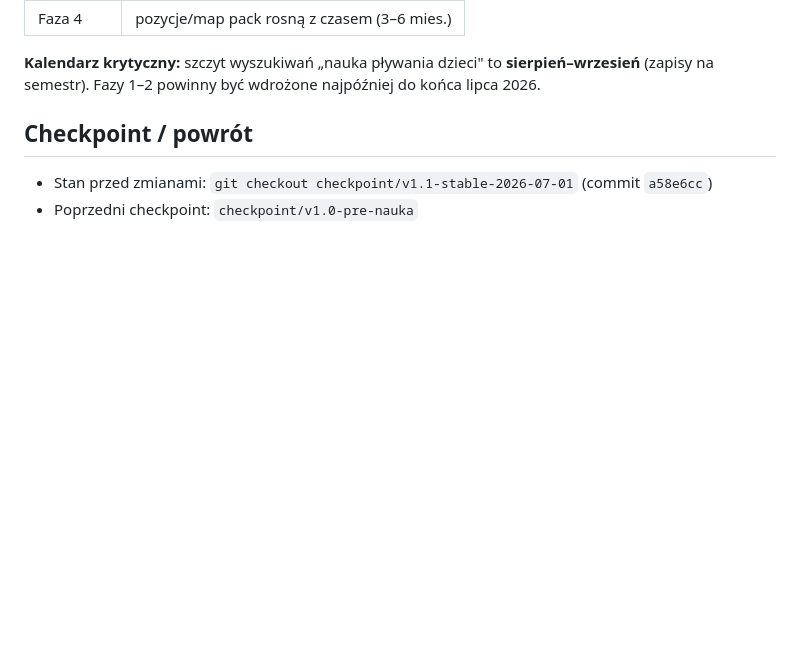
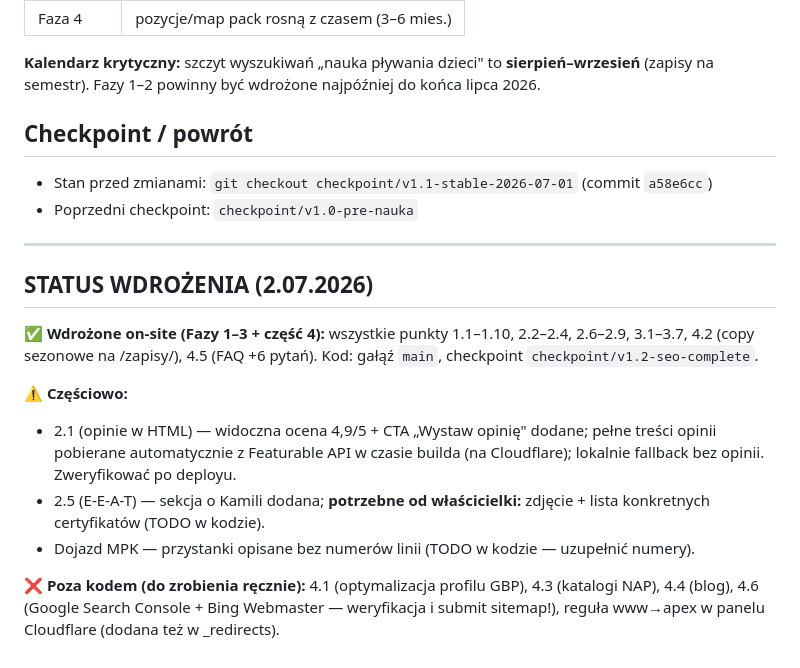
Before and after one commit to wsokolowski-hub/SOLENCL, a Markdown page: docs/audyt/2026-07-01-PLAN-DZIALAN.md, the part around the change. Drawn GitHub-style; blank space fills up the shorter version.

Commit message:
docs: implementation status update in action plan
Co-Authored-By: Claude Fable 5 <noreply@anthropic.com>
Claude-Session: https://claude.ai/code/session_0117DwjHKL9rvnTXKYTh4AA2

```diff
--- a/docs/audyt/2026-07-01-PLAN-DZIALAN.md
+++ b/docs/audyt/2026-07-01-PLAN-DZIALAN.md
@@ -77,3 +77,16 @@ Priorytety: 🔴 Krytyczny (natychmiast) · 🟠 Wysoki (≤1 tydzień) · 🟡
 ## Checkpoint / powrót
 - Stan przed zmianami: `git checkout checkpoint/v1.1-stable-2026-07-01` (commit `a58e6cc`)
 - Poprzedni checkpoint: `checkpoint/v1.0-pre-nauka`
+
+---
+
+## STATUS WDROŻENIA (2.07.2026)
+
+✅ **Wdrożone on-site (Fazy 1–3 + część 4):** wszystkie punkty 1.1–1.10, 2.2–2.4, 2.6–2.9, 3.1–3.7, 4.2 (copy sezonowe na /zapisy/), 4.5 (FAQ +6 pytań). Kod: gałąź `main`, checkpoint `checkpoint/v1.2-seo-complete`.
+
+⚠️ **Częściowo:**
+- 2.1 (opinie w HTML) — widoczna ocena 4,9/5 + CTA „Wystaw opinię" dodane; pełne treści opinii pobierane automatycznie z Featurable API w czasie builda (na Cloudflare); lokalnie fallback bez opinii. Zweryfikować po deployu.
+- 2.5 (E-E-A-T) — sekcja o Kamili dodana; **potrzebne od właścicielki:** zdjęcie + lista konkretnych certyfikatów (TODO w kodzie).
+- Dojazd MPK — przystanki opisane bez numerów linii (TODO w kodzie — uzupełnić numery).
+
+❌ **Poza kodem (do zrobienia ręcznie):** 4.1 (optymalizacja profilu GBP), 4.3 (katalogi NAP), 4.4 (blog), 4.6 (Google Search Console + Bing Webmaster — weryfikacja i submit sitemap!), reguła www→apex w panelu Cloudflare (dodana też w _redirects).
```
